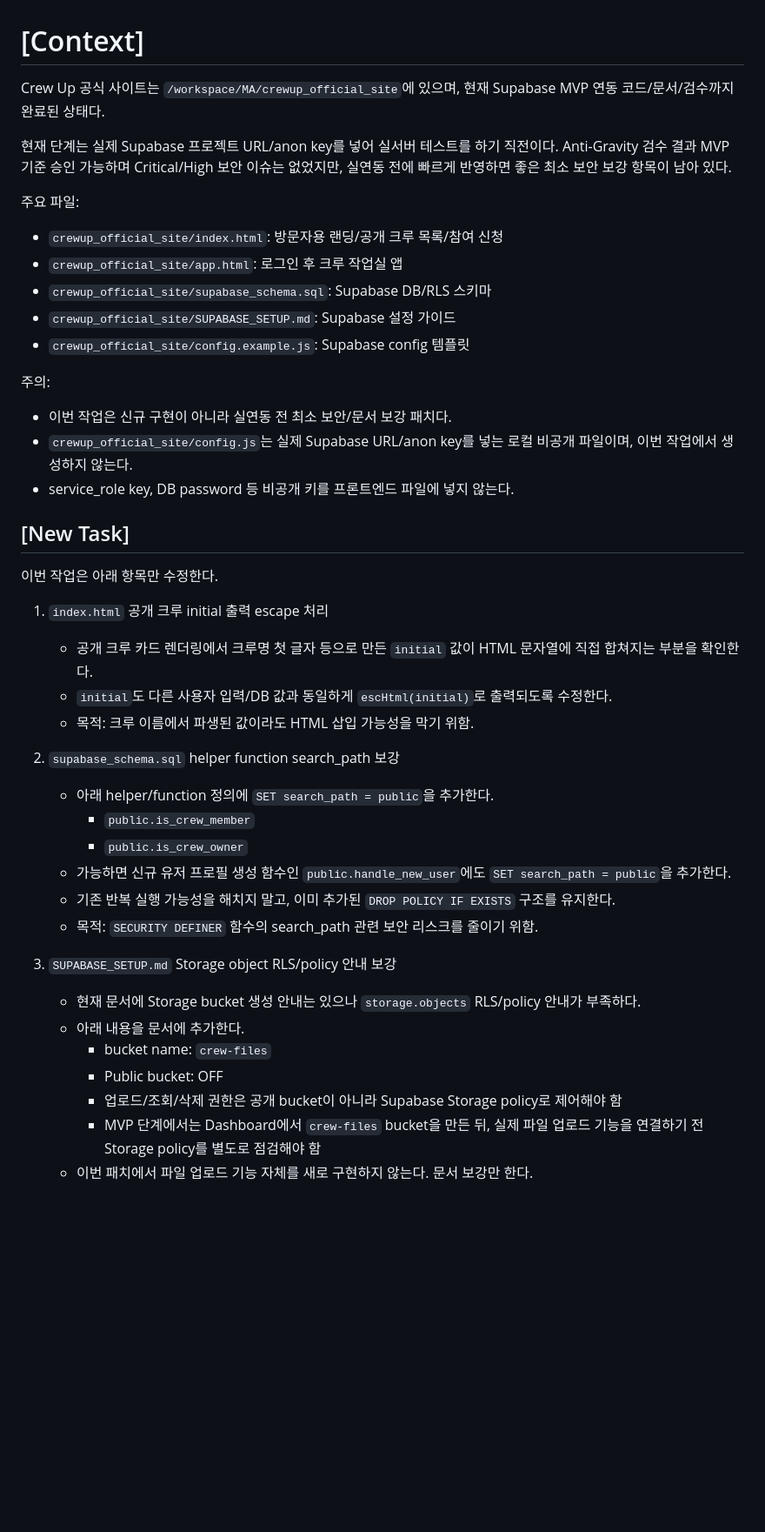
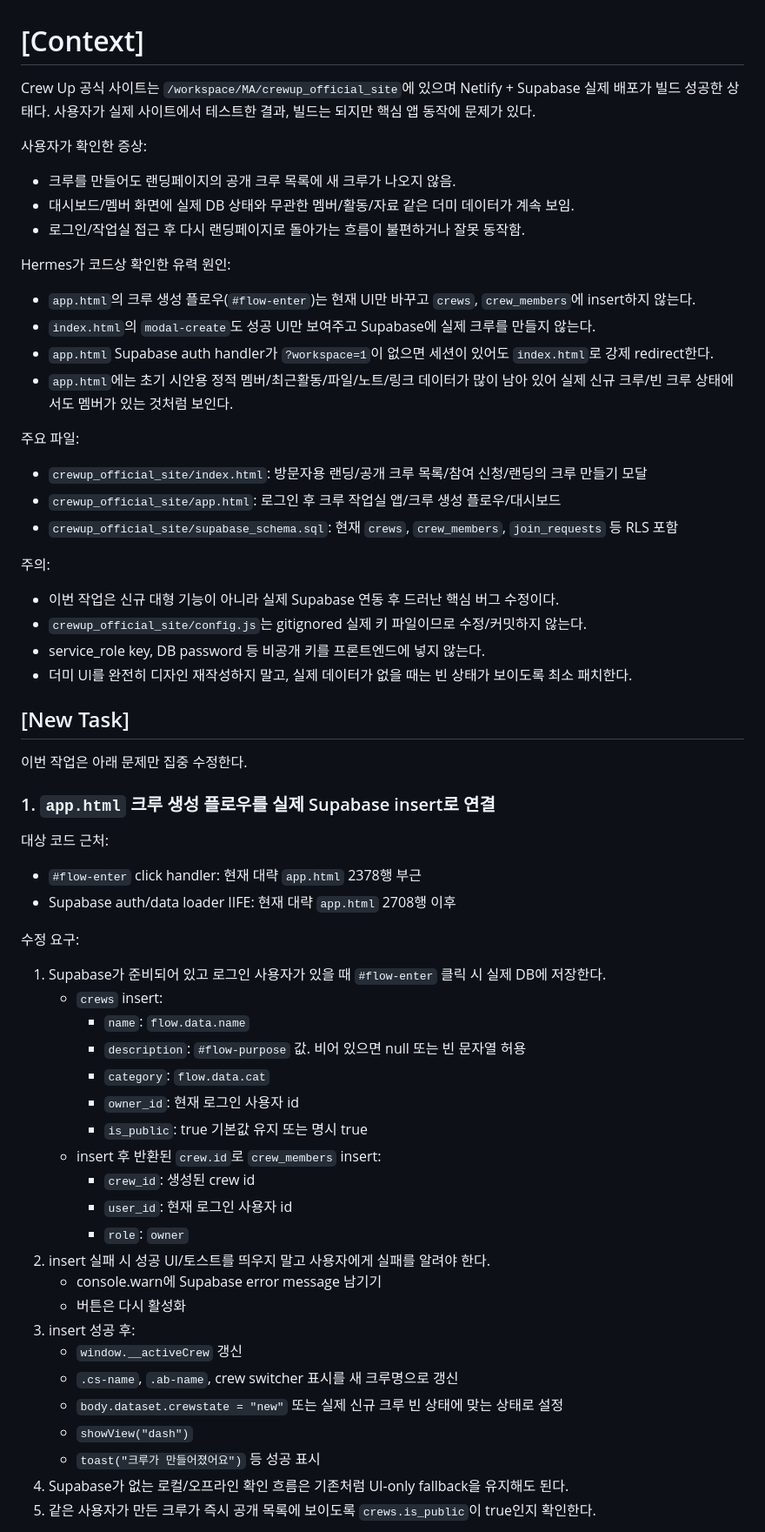
Before and after one commit to sonhojin159-ai/crewup-work, a Markdown page: sub.md, the part around one of its changes. Shown at 87% size. GitHub-like rendering; blank space fills up the shorter version.

Commit message:
docs: instruct Codex to fix CrewUp Supabase app state

```diff
--- a/sub.md
+++ b/sub.md
@@ -1,43 +1,59 @@
 # [Context]
-Crew Up 공식 사이트는 `/workspace/MA/crewup_official_site`에 있으며, 현재 Supabase MVP 연동 코드/문서/검수까지 완료된 상태다.
+Crew Up 공식 사이트는 `/workspace/MA/crewup_official_site`에 있으며 Netlify + Supabase 실제 배포가 빌드 성공한 상태다.
+사용자가 실제 사이트에서 테스트한 결과, 빌드는 되지만 핵심 앱 동작에 문제가 있다.
 
-현재 단계는 실제 Supabase 프로젝트 URL/anon key를 넣어 실서버 테스트를 하기 직전이다.
-Anti-Gravity 검수 결과 MVP 기준 승인 가능하며 Critical/High 보안 이슈는 없었지만, 실연동 전에 빠르게 반영하면 좋은 최소 보안 보강 항목이 남아 있다.
+사용자가 확인한 증상:
+- 크루를 만들어도 랜딩페이지의 공개 크루 목록에 새 크루가 나오지 않음.
+- 대시보드/멤버 화면에 실제 DB 상태와 무관한 멤버/활동/자료 같은 더미 데이터가 계속 보임.
+- 로그인/작업실 접근 후 다시 랜딩페이지로 돌아가는 흐름이 불편하거나 잘못 동작함.
+
+Hermes가 코드상 확인한 유력 원인:
+- `app.html`의 크루 생성 플로우(`#flow-enter`)는 현재 UI만 바꾸고 `crews`, `crew_members`에 insert하지 않는다.
+- `index.html`의 `modal-create`도 성공 UI만 보여주고 Supabase에 실제 크루를 만들지 않는다.
+- `app.html` Supabase auth handler가 `?workspace=1`이 없으면 세션이 있어도 `index.html`로 강제 redirect한다.
+- `app.html`에는 초기 시안용 정적 멤버/최근활동/파일/노트/링크 데이터가 많이 남아 있어 실제 신규 크루/빈 크루 상태에서도 멤버가 있는 것처럼 보인다.
 
 주요 파일:
-- `crewup_official_site/index.html`: 방문자용 랜딩/공개 크루 목록/참여 신청
-- `crewup_official_site/app.html`: 로그인 후 크루 작업실 앱
-- `crewup_official_site/supabase_schema.sql`: Supabase DB/RLS 스키마
-- `crewup_official_site/SUPABASE_SETUP.md`: Supabase 설정 가이드
-- `crewup_official_site/config.example.js`: Supabase config 템플릿
+- `crewup_official_site/index.html`: 방문자용 랜딩/공개 크루 목록/참여 신청/랜딩의 크루 만들기 모달
+- `crewup_official_site/app.html`: 로그인 후 크루 작업실 앱/크루 생성 플로우/대시보드
+- `crewup_official_site/supabase_schema.sql`: 현재 `crews`, `crew_members`, `join_requests` 등 RLS 포함
 
 주의:
-- 이번 작업은 신규 구현이 아니라 실연동 전 최소 보안/문서 보강 패치다.
-- `crewup_official_site/config.js`는 실제 Supabase URL/anon key를 넣는 로컬 비공개 파일이며, 이번 작업에서 생성하지 않는다.
-- service_role key, DB password 등 비공개 키를 프론트엔드 파일에 넣지 않는다.
+- 이번 작업은 신규 대형 기능이 아니라 실제 Supabase 연동 후 드러난 핵심 버그 수정이다.
+- `crewup_official_site/config.js`는 gitignored 실제 키 파일이므로 수정/커밋하지 않는다.
+- service_role key, DB password 등 비공개 키를 프론트엔드에 넣지 않는다.
+- 더미 UI를 완전히 디자인 재작성하지 말고, 실제 데이터가 없을 때는 빈 상태가 보이도록 최소 패치한다.
 
 ## [New Task]
-이번 작업은 아래 항목만 수정한다.
+이번 작업은 아래 문제만 집중 수정한다.
 
-1. `index.html` 공개 크루 initial 출력 escape 처리
-   - 공개 크루 카드 렌더링에서 크루명 첫 글자 등으로 만든 `initial` 값이 HTML 문자열에 직접 합쳐지는 부분을 확인한다.
-   - `initial`도 다른 사용자 입력/DB 값과 동일하게 `escHtml(initial)`로 출력되도록 수정한다.
-   - 목적: 크루 이름에서 파생된 값이라도 HTML 삽입 가능성을 막기 위함.
+### 1. `app.html` 크루 생성 플로우를 실제 Supabase insert로 연결
 
-2. `supabase_schema.sql` helper function search_path 보강
-   - 아래 helper/function 정의에 `SET search_path = public`을 추가한다.
-     - `public.is_crew_member`
-     - `public.is_crew_owner`
-   - 가능하면 신규 유저 프로필 생성 함수인 `public.handle_new_user`에도 `SET search_path = public`을 추가한다.
-   - 기존 반복 실행 가능성을 해치지 말고, 이미 추가된 `DROP POLICY IF EXISTS` 구조를 유지한다.
-   - 목적: `SECURITY DEFINER` 함수의 search_path 관련 보안 리스크를 줄이기 위함.
+대상 코드 근처:
+- `#flow-enter` click handler: 현재 대략 `app.html` 2378행 부근
+- Supabase auth/data loader IIFE: 현재 대략 `app.html` 2708행 이후
 
-3. `SUPABASE_SETUP.md` Storage object RLS/policy 안내 보강
-   - 현재 문서에 Storage bucket 생성 안내는 있으나 `storage.objects` RLS/policy 안내가 부족하다.
-   - 아래 내용을 문서에 추가한다.
-     - bucket name: `crew-files`
-     - Public bucket: OFF
-     - 업로드/조회/삭제 권한은 공개 bucket이 아니라 Supabase Storage policy로 제어해야 함
-     - MVP 단계에서는 Dashboard에서 `crew-files` bucket을 만든 뒤, 실제 파일 업로드 기능을 연결하기 전 Storage policy를 별도로 점검해야 함
-   - 이번 패치에서 파일 업로드 기능 자체를 새로 구현하지 않는다. 문서 보강만 한다.
+수정 요구:
+1. Supabase가 준비되어 있고 로그인 사용자가 있을 때 `#flow-enter` 클릭 시 실제 DB에 저장한다.
+   - `crews` insert:
+     - `name`: `flow.data.name`
+     - `description`: `#flow-purpose` 값. 비어 있으면 null 또는 빈 문자열 허용
+     - `category`: `flow.data.cat`
+     - `owner_id`: 현재 로그인 사용자 id
+     - `is_public`: true 기본값 유지 또는 명시 true
+   - insert 후 반환된 `crew.id`로 `crew_members` insert:
+     - `crew_id`: 생성된 crew id
+     - `user_id`: 현재 로그인 사용자 id
+     - `role`: `owner`
+2. insert 실패 시 성공 UI/토스트를 띄우지 말고 사용자에게 실패를 알려야 한다.
+   - console.warn에 Supabase error message 남기기
+   - 버튼은 다시 활성화
+3. insert 성공 후:
+   - `window.__activeCrew` 갱신
+   - `.cs-name`, `.ab-name`, crew switcher 표시를 새 크루명으로 갱신
+   - `body.dataset.crewstate = "new"` 또는 실제 신규 크루 빈 상태에 맞는 상태로 설정
+   - `showView("dash")`
+   - `toast("크루가 만들어졌어요")` 등 성공 표시
+4. Supabase가 없는 로컬/오프라인 확인 흐름은 기존처럼 UI-only fallback을 유지해도 된다.
+5. 같은 사용자가 만든 크루가 즉시 공개 목록에 보이도록 `crews.is_public`이 true인지 확인한다.
 
```
Also changed, not shown: other parts of sub.md (+80 -48 lines).
